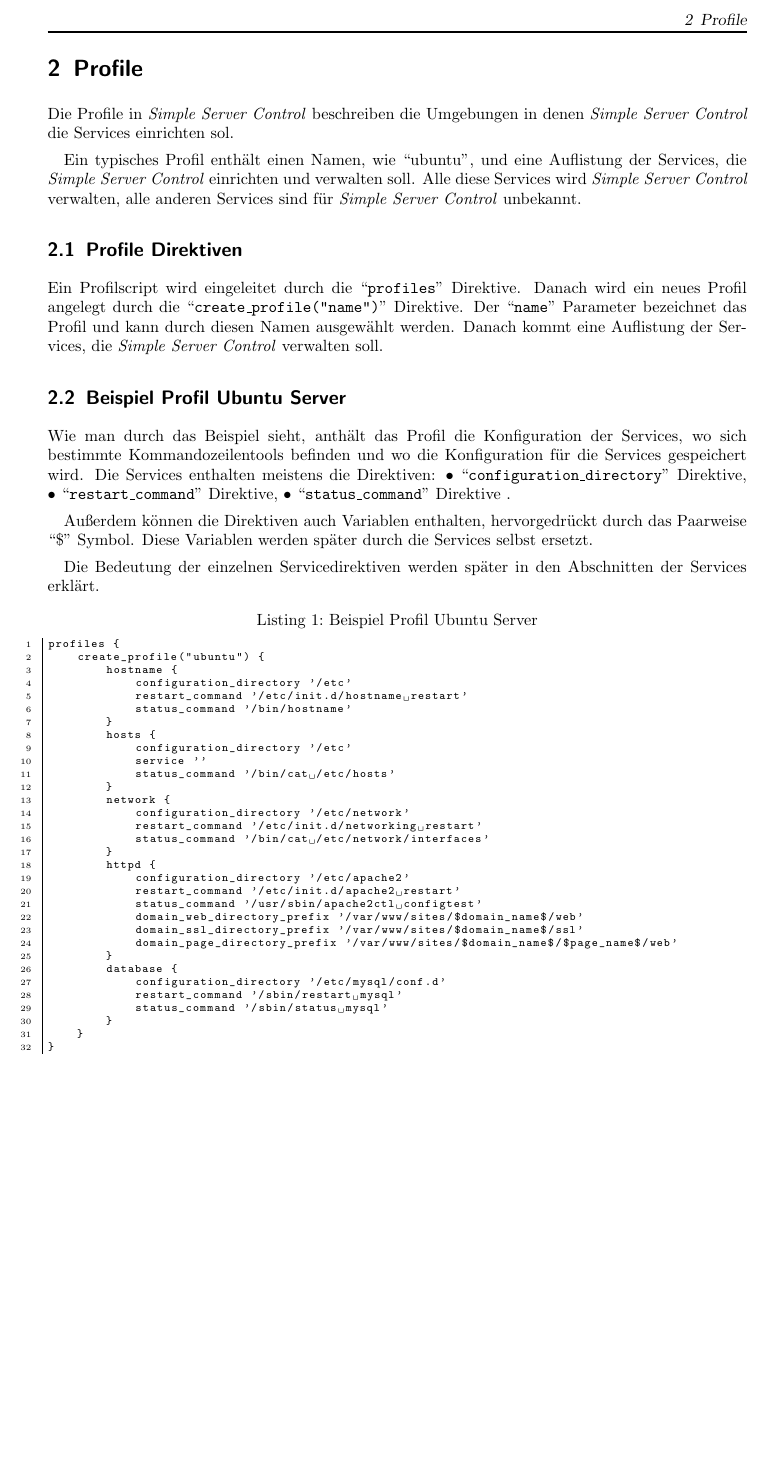
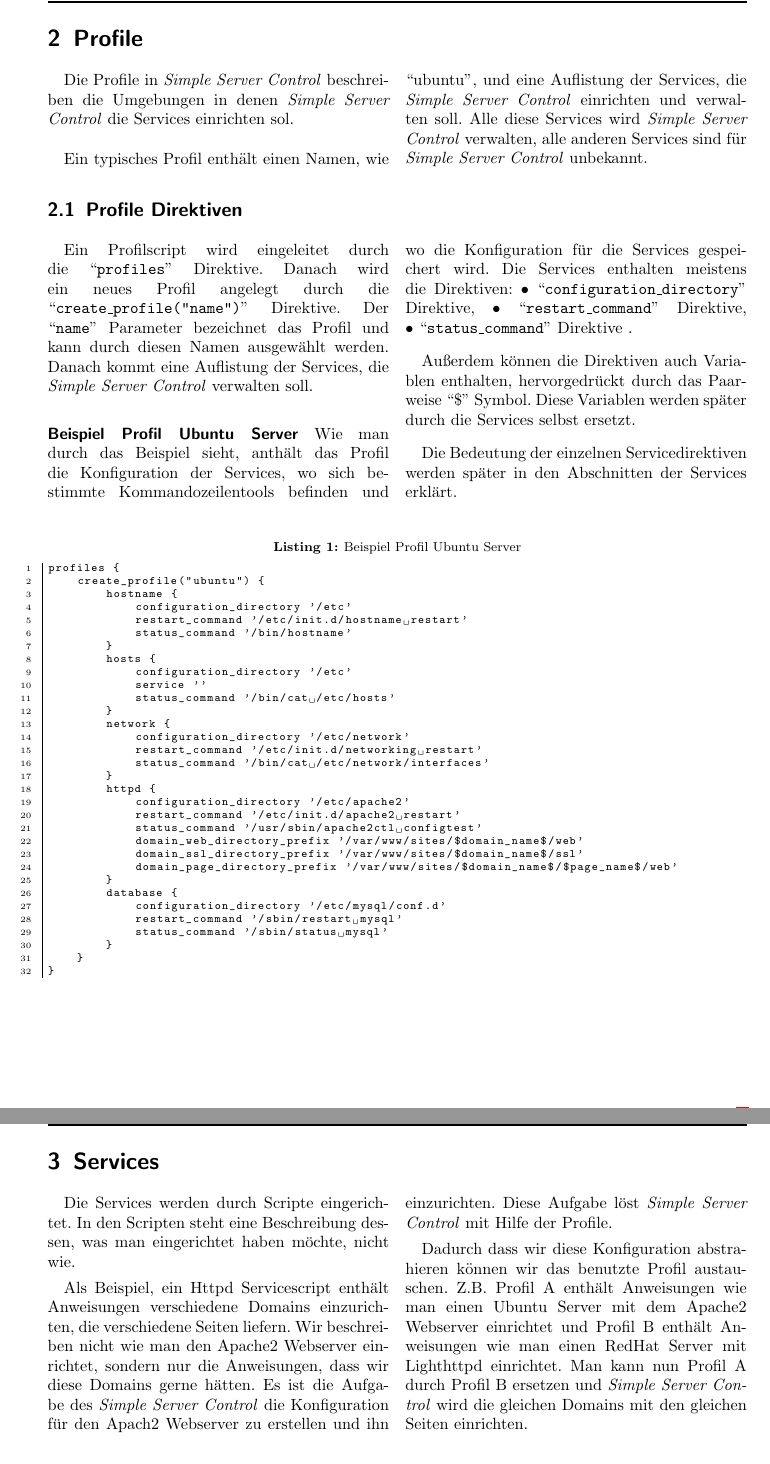
Before and after one commit to devent/sscontrol-docu, a LaTeX document (document.tex, which reads profiles.tex, services.tex): part of page 2 of 2 before the commit and two parts of pages 4 and 5 of 6 after it, the two joined at a grey line, cut so that both start at the same text, the shorter picture padded with empty space. Compiled offline with pdfLaTeX; an older LaTeX class or package is replaced by its successor.

```diff
--- a/src/profiles.tex
+++ b/profiles.tex
@@ -8,7 +10,11 @@
 Services wird \sscontrol{} verwalten, alle anderen Services sind für
 \sscontrol{} unbekannt.
 
+\end{multicols}
+
 \subsection{Profile Direktiven}
+
+\begin{multicols}{2}
 
 Ein Profilscript wird eingeleitet durch die \directive{profiles}.
 Danach wird ein neues Profil angelegt durch die
@@ -16,7 +22,7 @@
 und kann durch diesen Namen ausgewählt werden. Danach kommt eine Auflistung der
 Services, die \sscontrol{} verwalten soll.
 
-\subsection{Beispiel Profil Ubuntu Server}
+\paragraph{Beispiel Profil Ubuntu Server}
 
 Wie man durch das Beispiel sieht, anthält das Profil die Konfiguration der
 Services, wo sich bestimmte Kommandozeilentools befinden und wo die
--- /dev/null
+++ b/services.tex
@@ -0,0 +1,25 @@
+\section{Services}
+
+\begin{multicols}{2}
+
+Die Services werden durch Scripte eingerichtet. In den Scripten steht eine
+Beschreibung dessen, was man eingerichtet haben möchte, nicht wie.
+
+Als Beispiel,
+ein Httpd Servicescript enthält Anweisungen verschiedene Domains einzurichten,
+die verschiedene Seiten liefern. Wir beschreiben nicht wie man den Apache2
+Webserver einrichtet, sondern nur die Anweisungen, dass wir diese Domains gerne
+hätten. Es ist die Aufgabe des \sscontrol{} die Konfiguration für den Apach2
+Webserver zu erstellen und ihn einzurichten. Diese Aufgabe löst \sscontrol{} mit
+Hilfe der Profile.
+
+Dadurch dass wir diese Konfiguration abstrahieren können wir das benutzte Profil
+austauschen. Z.B. Profil A enthält Anweisungen wie man einen Ubuntu Server mit
+dem Apache2 Webserver einrichtet und Profil B enthält Anweisungen wie man einen
+RedHat Server mit Lighthttpd einrichtet. Man kann nun Profil A durch Profil B
+ersetzen und \sscontrol{} wird die gleichen Domains mit den gleichen Seiten
+einrichten.
+
+\end{multicols}
+
+\include{hostnameservice}
```
Also changed, not shown: document.tex (renamed from src/document.tex, +11 -2 lines), goals.tex (renamed from src/goals.tex, +4 -0 lines), hostnameservice.tex (added, +27 -0 lines), article1.cls (renamed from src/article1.cls), cli.tex (renamed from src/cli.tex), defaultpackages.sty (renamed from src/defaultpackages.sty), httpd.tex (renamed from src/httpd.tex), pagestyles.tex (renamed from src/pagestyles.tex), roadmap.tex (renamed from src/roadmap.tex), scrheadings1.sty (renamed from src/scrheadings1.sty), server_config.tex (renamed from src/server_config.tex), profiles.tex (4 more changed lines).
